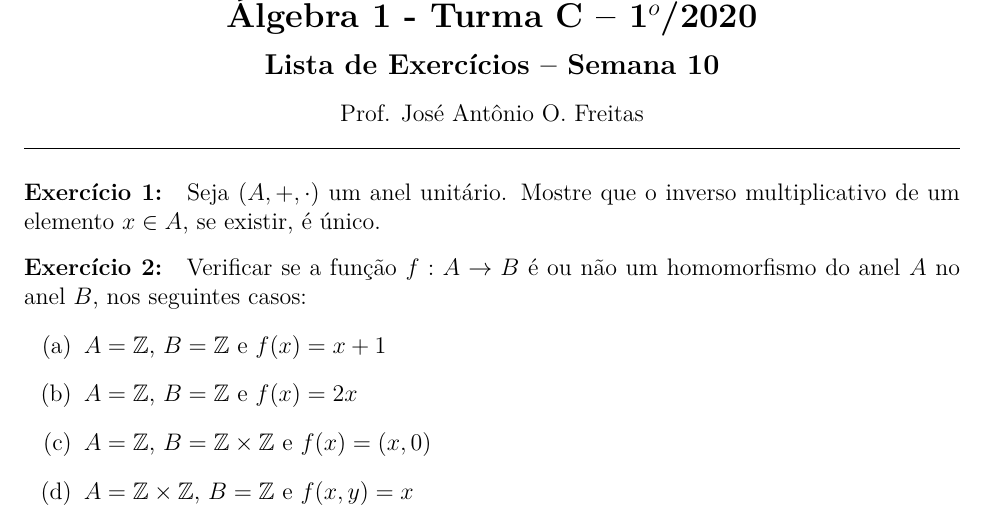
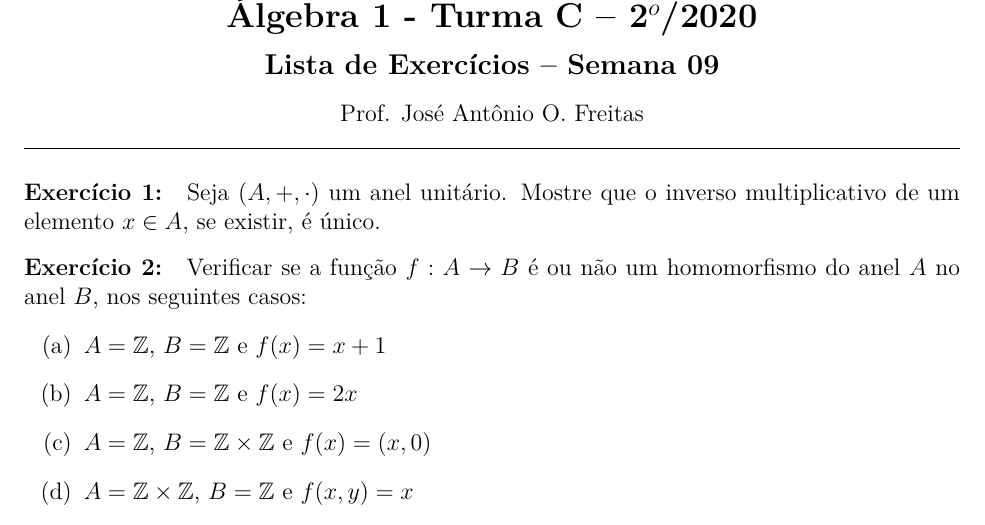
Before and after one commit to jfreitasunb/Algebra-1, a LaTeX problem sheet (listas/lista_semana_09.tex): part of page 1 of 5, cut so that both start at the same text. Compiled offline with XeLaTeX.

Commit message:
Ajustes para o 2020/1.

```diff
--- a/listas/lista_semana_10.tex
+++ b/listas/lista_semana_09.tex
@@ -1,10 +1,10 @@
 %!TEX program = xelatex
 % !TEX encoding = ISO-8859-1
 \def\ano{2020}
-\def\semestre{1}
+\def\semestre{2}
 \def\disciplina{\'Algebra 1}
 \def\turma{C}
-\def\numerosemana{10}
+\def\numerosemana{09}
 
 \documentclass[12pt]{exam}
 
```
